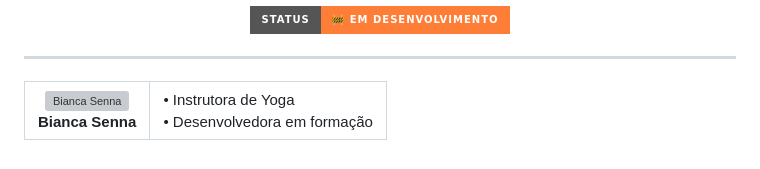
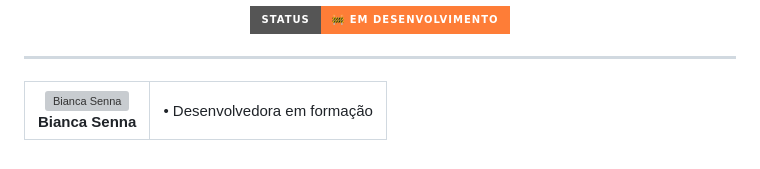
Before and after one commit to bncasenna/bufaloYaya, a Markdown page: README.md, the part around the change. Rendered like a GitHub page; badges without logos; grey boxes are pictures that could not be loaded.

Commit message:
Update Bianca Senna's profile in README
Removed the title 'Instrutora de Yoga' from the README.

```diff
--- a/README.md
+++ b/README.md
@@ -69,7 +69,6 @@ O projeto utiliza **C#** no backend para garantir escalabilidade e segurança, f
       <b>Bianca Senna</b>
     </td>
     <td>
-      • Instrutora de Yoga<br>
       • Desenvolvedora em formação
     </td>
   </tr>
```
